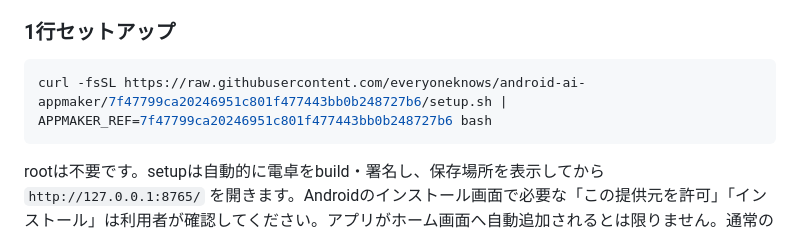
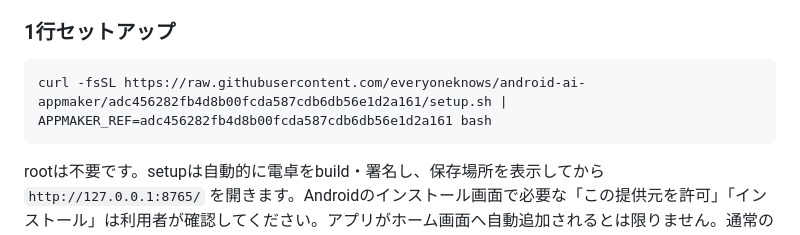
Before and after one commit to everyoneknows/android-ai-appmaker, a Markdown page: README.md, the part around the change. Drawn GitHub-style.

Commit message:
Pin README bootstrap to verified implementation

````diff
--- a/README.md
+++ b/README.md
@@ -10,7 +10,7 @@
 ### 1行セットアップ
 
 ```sh
-curl -fsSL https://raw.githubusercontent.com/everyoneknows/android-ai-appmaker/7f47799ca20246951c801f477443bb0b248727b6/setup.sh | APPMAKER_REF=7f47799ca20246951c801f477443bb0b248727b6 bash
+curl -fsSL https://raw.githubusercontent.com/everyoneknows/android-ai-appmaker/adc456282fb4d8b00fcda587cdb6db56e1d2a161/setup.sh | APPMAKER_REF=adc456282fb4d8b00fcda587cdb6db56e1d2a161 bash
 ```
 
 rootは不要です。setupは自動的に電卓をbuild・署名し、保存場所を表示してから `http://127.0.0.1:8765/` を開きます。Androidのインストール画面で必要な「この提供元を許可」「インストール」は利用者が確認してください。アプリがホーム画面へ自動追加されるとは限りません。通常のアプリ一覧から「電卓」を起動できます。
````
